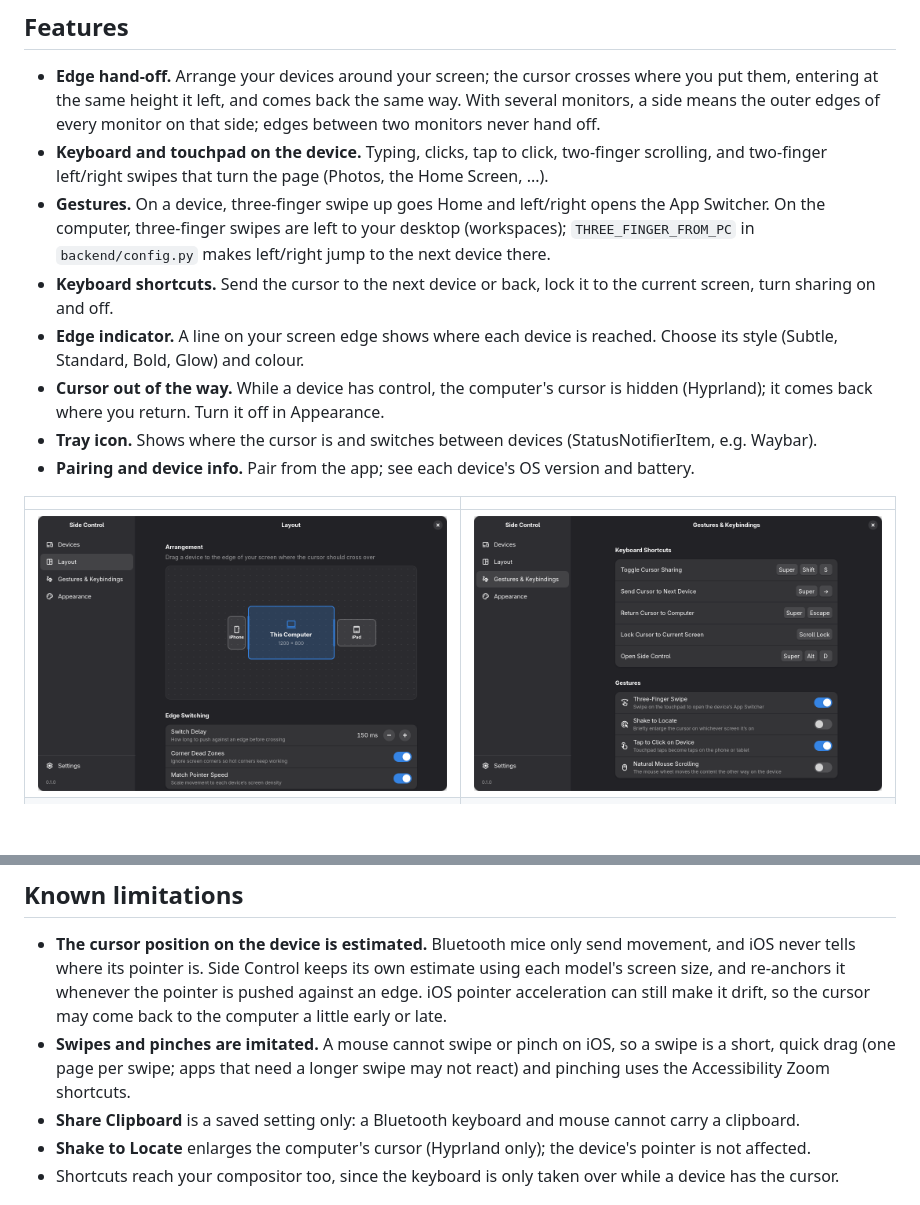
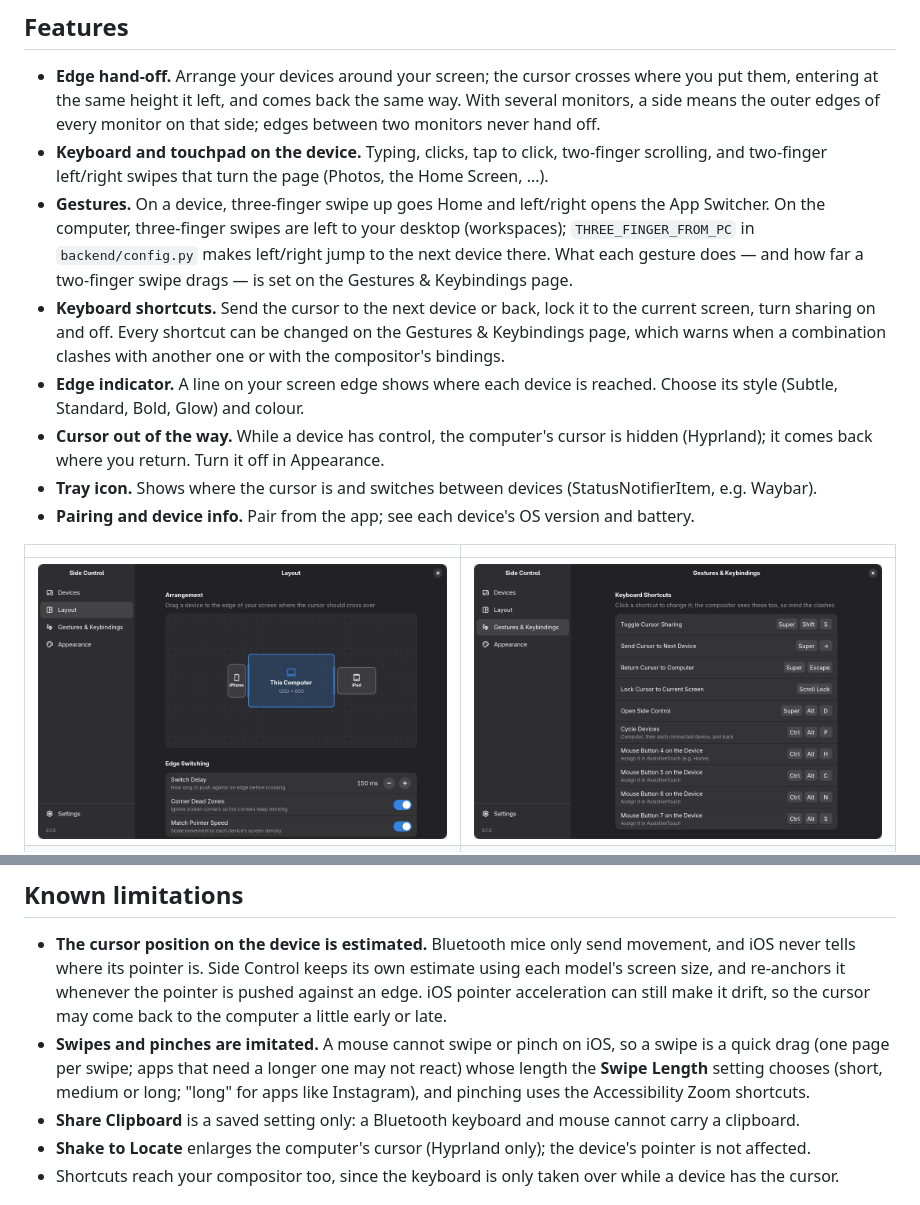
Before and after one commit to Rakura-cloud/side-control, a Markdown page: README.md, 2 parts joined by grey strips. Rendered like a GitHub page; pictures changed too: docs/screenshots/gestures.png; blank space fills up the shorter version.

```diff
--- a/README.md
+++ b/README.md
@@ -29,9 +29,11 @@ the phone or tablet: it sees an ordinary Bluetooth keyboard and mouse.
   two-finger left/right swipes that turn the page (Photos, the Home Screen, ...).
 - **Gestures.** On a device, three-finger swipe up goes Home and left/right opens the App Switcher. On
   the computer, three-finger swipes are left to your desktop (workspaces); `THREE_FINGER_FROM_PC` in
-  `backend/config.py` makes left/right jump to the next device there.
+  `backend/config.py` makes left/right jump to the next device there. What each gesture does — and how
+  far a two-finger swipe drags — is set on the Gestures & Keybindings page.
 - **Keyboard shortcuts.** Send the cursor to the next device or back, lock it to the current screen,
-  turn sharing on and off.
+  turn sharing on and off. Every shortcut can be changed on the Gestures & Keybindings page, which
+  warns when a combination clashes with another one or with the compositor's bindings.
 - **Edge indicator.** A line on your screen edge shows where each device is reached. Choose its style (Subtle, Standard, Bold, Glow) and colour.
 - **Cursor out of the way.** While a device has control, the computer's cursor is hidden (Hyprland); it
   comes back where you return. Turn it off in Appearance.
@@ -167,8 +169,9 @@ Mouse Scrolling** turns them the other way), and its back / forward buttons are
   tells where its pointer is. Side Control keeps its own estimate using each model's screen size, and
   re-anchors it whenever the pointer is pushed against an edge. iOS pointer acceleration can still make
   it drift, so the cursor may come back to the computer a little early or late.
-- **Swipes and pinches are imitated.** A mouse cannot swipe or pinch on iOS, so a swipe is a short,
-  quick drag (one page per swipe; apps that need a longer swipe may not react) and pinching uses the
+- **Swipes and pinches are imitated.** A mouse cannot swipe or pinch on iOS, so a swipe is a quick
+  drag (one page per swipe; apps that need a longer one may not react) whose length the **Swipe
+  Length** setting chooses (short, medium or long; "long" for apps like Instagram), and pinching uses the
   Accessibility Zoom shortcuts.
 - **Share Clipboard** is a saved setting only: a Bluetooth keyboard and mouse cannot carry a clipboard.
 - **Shake to Locate** enlarges the computer's cursor (Hyprland only); the device's pointer is not
```
Also changed, not shown: docs/screenshots/gesture-actions.png (added), docs/screenshots/shortcut.png (added), 11 other files.
